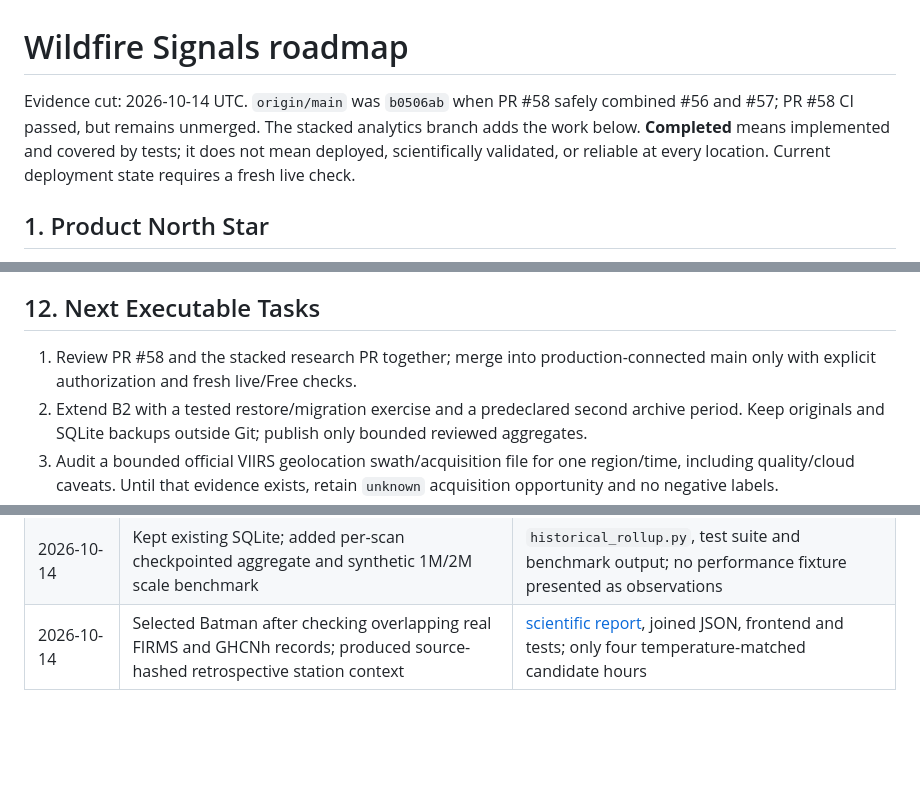
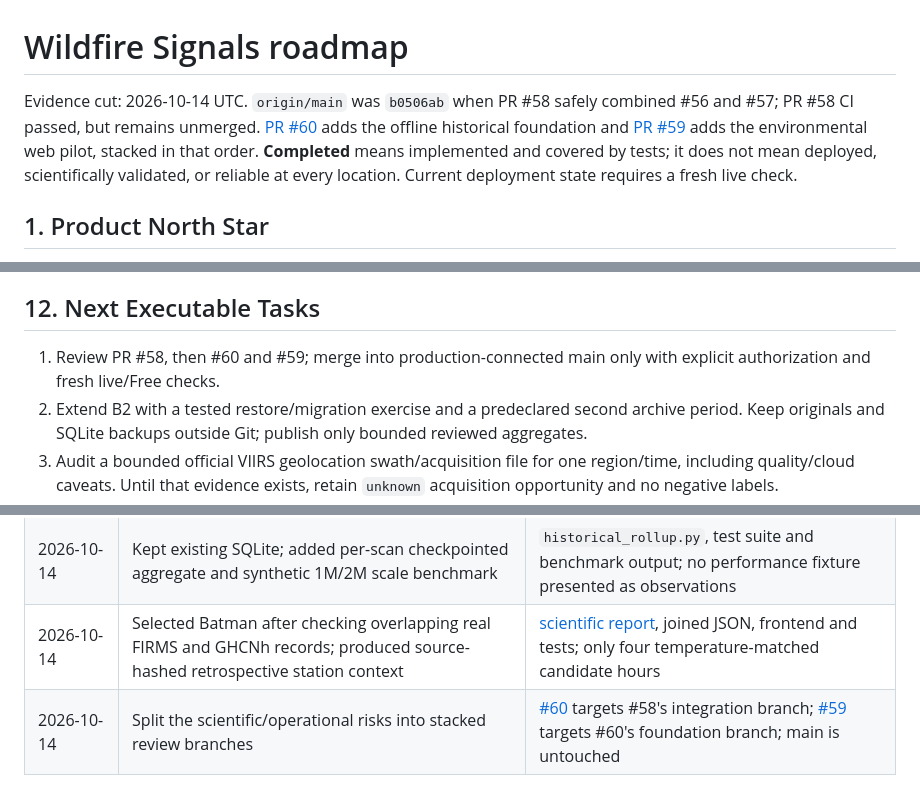
Before and after one commit to frogiraffe/wildfire-signals, a Markdown page: docs/ROADMAP.md, 3 parts joined by grey strips. Drawn GitHub-style; blank space fills up the shorter version.

Commit message:
Record stacked analytics PR order in roadmaps

```diff
--- a/docs/ROADMAP.md
+++ b/docs/ROADMAP.md
@@ -1,6 +1,6 @@
 # Wildfire Signals roadmap
 
-Evidence cut: 2026-10-14 UTC. `origin/main` was `b0506ab` when PR #58 safely combined #56 and #57; PR #58 CI passed, but remains unmerged. The stacked analytics branch adds the work below. **Completed** means implemented and covered by tests; it does not mean deployed, scientifically validated, or reliable at every location. Current deployment state requires a fresh live check.
+Evidence cut: 2026-10-14 UTC. `origin/main` was `b0506ab` when PR #58 safely combined #56 and #57; PR #58 CI passed, but remains unmerged. [PR #60](https://github.com/frogiraffe/wildfire-signals/pull/60) adds the offline historical foundation and [PR #59](https://github.com/frogiraffe/wildfire-signals/pull/59) adds the environmental web pilot, stacked in that order. **Completed** means implemented and covered by tests; it does not mean deployed, scientifically validated, or reliable at every location. Current deployment state requires a fresh live check.
 
 ## 1. Product North Star
 
@@ -103,7 +103,7 @@ Keep Pages, Functions, KV and Worker Cron on Free, with fail-closed subscription
 
 ## 12. Next Executable Tasks
 
-1. Review PR #58 and the stacked research PR together; merge into production-connected main only with explicit authorization and fresh live/Free checks.
+1. Review PR #58, then #60 and #59; merge into production-connected main only with explicit authorization and fresh live/Free checks.
 2. Extend B2 with a tested restore/migration exercise and a predeclared second archive period. Keep originals and SQLite backups outside Git; publish only bounded reviewed aggregates.
 3. Audit a bounded official VIIRS geolocation swath/acquisition file for one region/time, including quality/cloud caveats. Until that evidence exists, retain `unknown` acquisition opportunity and no negative labels.
 4. Extend E2 to a second predeclared station/period with explicit file revision history and weather availability evidence. Evaluate explanatory models only with independent acquisition denominators and adequate temporal units.
@@ -120,3 +120,4 @@ Keep Pages, Functions, KV and Worker Cron on Free, with fail-closed subscription
 | 2026-10-14 | Combined open #56 and #57 into non-production [PR #58](https://github.com/frogiraffe/wildfire-signals/pull/58); integrated Python, JS and browser checks passed; PR checks green | Integration commits `ab24e5b`, `1705d64`, `6ace19c`; PR status |
 | 2026-10-14 | Kept existing SQLite; added per-scan checkpointed aggregate and synthetic 1M/2M scale benchmark | `historical_rollup.py`, test suite and benchmark output; no performance fixture presented as observations |
 | 2026-10-14 | Selected Batman after checking overlapping real FIRMS and GHCNh records; produced source-hashed retrospective station context | [scientific report](research/batman-station-thermal-context-2026-10.md), joined JSON, frontend and tests; only four temperature-matched candidate hours |
+| 2026-10-14 | Split the scientific/operational risks into stacked review branches | [#60](https://github.com/frogiraffe/wildfire-signals/pull/60) targets #58's integration branch; [#59](https://github.com/frogiraffe/wildfire-signals/pull/59) targets #60's foundation branch; main is untouched |
```
Also changed, not shown: docs/ANALYTICS_MODELING_ROADMAP.md (+1 -1 lines).
